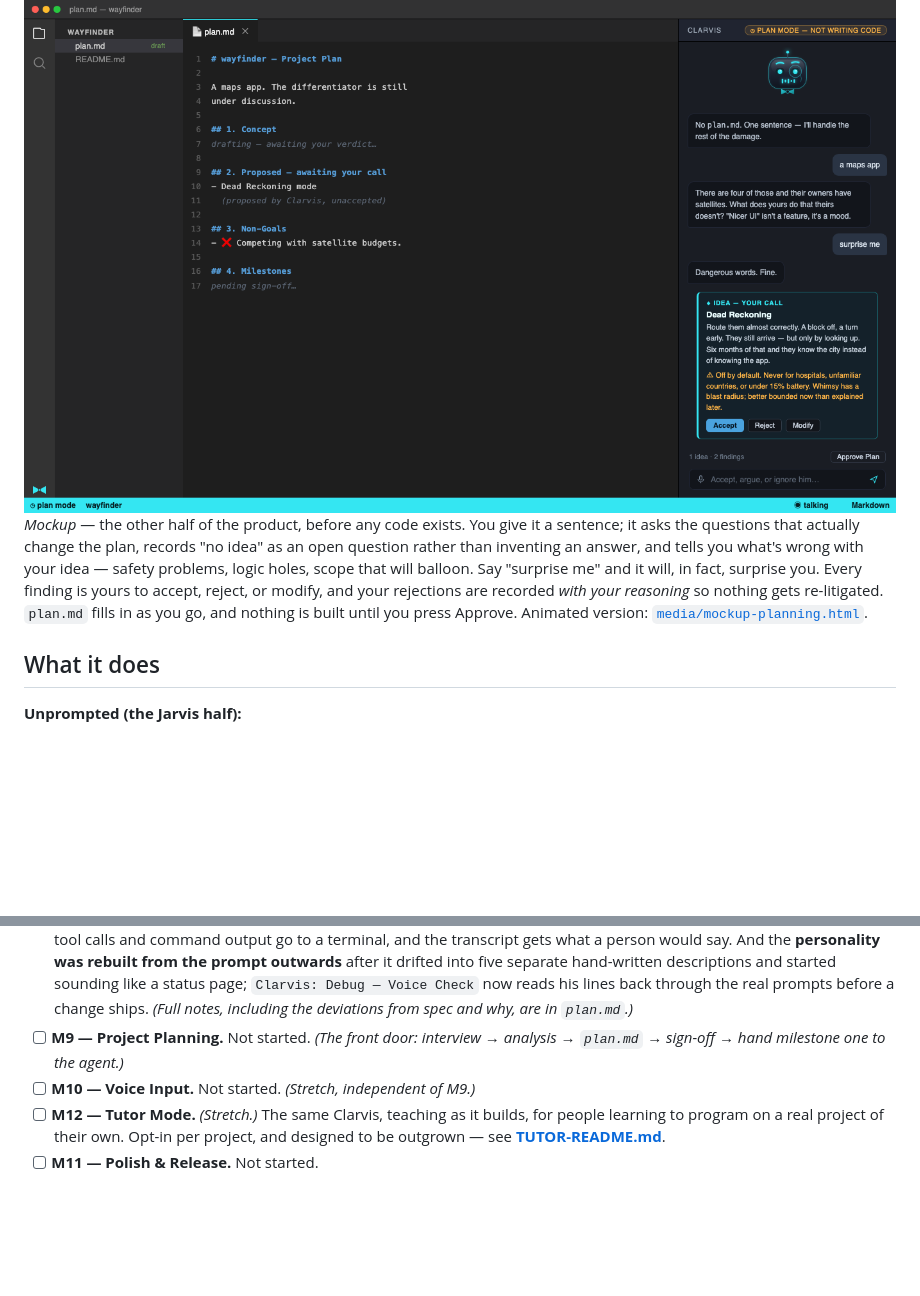
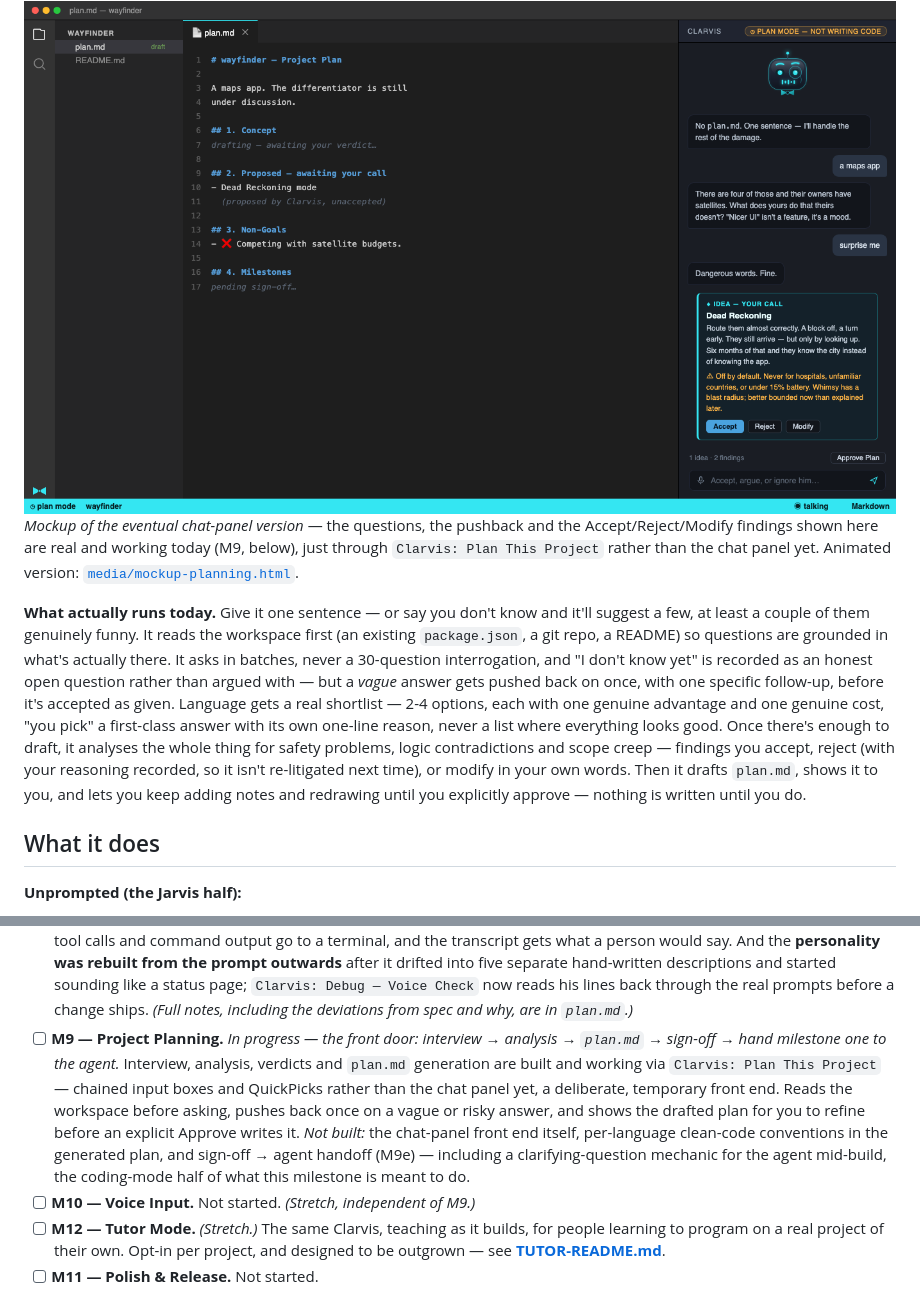
Before and after one commit to Krimkerre/clarvis, a Markdown page: README.md, 2 parts joined by grey strips. GitHub-like rendering; blank space fills up the shorter version.

```diff
--- a/README.md
+++ b/README.md
@@ -50,14 +50,24 @@ still on the roadmap (§ Progress).
 
 <img src="media/mockup-planning.png" alt="Mockup of Clarvis in plan mode: the user says 'a maps app', Clarvis points out there are already four of those owned by companies with satellites and asks what makes this one worth existing. The user says 'surprise me', and Clarvis proposes Dead Reckoning — a maps app that routes you almost correctly so you learn the city — with Accept, Reject and Modify buttons and a note that it stays off near hospitals or on low battery." width="100%">
 
-*Mockup* — the other half of the product, before any code exists. You give it a
-sentence; it asks the questions that actually change the plan, records "no idea" as an
-open question rather than inventing an answer, and tells you what's wrong with your idea
-— safety problems, logic holes, scope that will balloon. Say "surprise me" and it will,
-in fact, surprise you. Every finding is yours to accept, reject, or modify, and your
-rejections are recorded *with your reasoning* so nothing gets re-litigated. `plan.md`
-fills in as you go, and nothing is built until you press Approve. Animated version:
+*Mockup of the eventual chat-panel version* — the questions, the pushback and the
+Accept/Reject/Modify findings shown here are real and working today (M9, below), just
+through `Clarvis: Plan This Project` rather than the chat panel yet. Animated version:
 [`media/mockup-planning.html`](./media/mockup-planning.html).
+
+**What actually runs today.** Give it one sentence — or say you don't know and it'll
+suggest a few, at least a couple of them genuinely funny. It reads the workspace first
+(an existing `package.json`, a git repo, a README) so questions are grounded in what's
+actually there. It asks in batches, never a 30-question interrogation, and "I don't know
+yet" is recorded as an honest open question rather than argued with — but a *vague*
+answer gets pushed back on once, with one specific follow-up, before it's accepted as
+given. Language gets a real shortlist — 2-4 options, each with one genuine advantage and
+one genuine cost, "you pick" a first-class answer with its own one-line reason, never a
+list where everything looks good. Once there's enough to draft, it analyses the whole
+thing for safety problems, logic contradictions and scope creep — findings you accept,
+reject (with your reasoning recorded, so it isn't re-litigated next time), or modify in
+your own words. Then it drafts `plan.md`, shows it to you, and lets you keep adding
+notes and redrawing until you explicitly approve — nothing is written until you do.
 
 ## What it does
 
@@ -306,8 +316,16 @@ the full per-milestone build notes and exit criteria.
       `Clarvis: Debug — Voice Check` now reads his lines back through the real prompts
       before a change ships. *(Full notes, including the deviations from spec and why,
       are in `plan.md`.)*
-- [ ] **M9 — Project Planning.** Not started. *(The front door: interview → analysis →
-      `plan.md` → sign-off → hand milestone one to the agent.)*
+- [ ] **M9 — Project Planning.** *In progress — the front door: interview → analysis →
+      `plan.md` → sign-off → hand milestone one to the agent.* Interview, analysis,
+      verdicts and `plan.md` generation are built and working via `Clarvis: Plan This
+      Project` — chained input boxes and QuickPicks rather than the chat panel yet, a
+      deliberate, temporary front end. Reads the workspace before asking, pushes back
+      once on a vague or risky answer, and shows the drafted plan for you to refine
+      before an explicit Approve writes it. *Not built:* the chat-panel front end
+      itself, per-language clean-code conventions in the generated plan, and sign-off
+      → agent handoff (M9e) — including a clarifying-question mechanic for the agent
+      mid-build, the coding-mode half of what this milestone is meant to do.
 - [ ] **M10 — Voice Input.** Not started. *(Stretch, independent of M9.)*
 - [ ] **M12 — Tutor Mode.** *(Stretch.)* The same Clarvis, teaching as it builds, for
       people learning to program on a real project of their own. Opt-in per project,
```
Also changed, not shown: media/MANUAL.md (+37 -3 lines).
